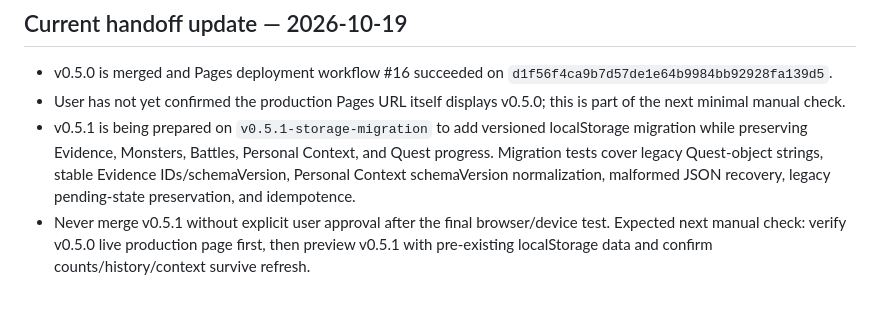
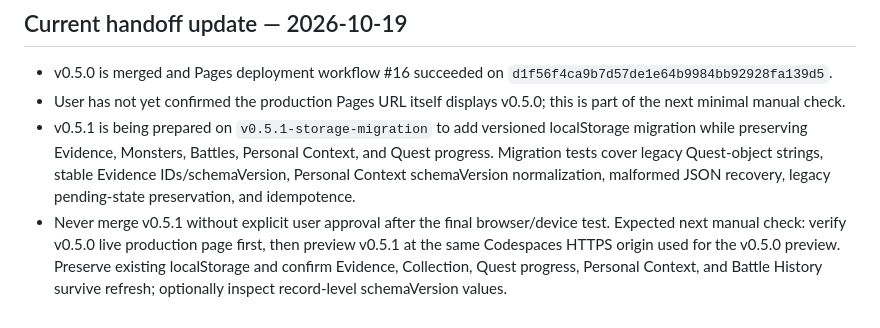
Before and after one commit to rsumnet/AI_Reality_Quest_MVP_v0.1, a Markdown page: HANDOFF_NEXT_GPT.md, the part around the change. GitHub-like rendering.

Commit message:
docs: clarify v0.5.1 browser test origin and data-preservation check

```diff
--- a/HANDOFF_NEXT_GPT.md
+++ b/HANDOFF_NEXT_GPT.md
@@ -309,4 +309,4 @@ Do not expand to AR/XR or other large features before stabilizing the smallest e
 - v0.5.0 is merged and Pages deployment workflow #16 succeeded on `d1f56f4ca9b7d57de1e64b9984bb92928fa139d5`.
 - User has not yet confirmed the production Pages URL itself displays v0.5.0; this is part of the next minimal manual check.
 - v0.5.1 is being prepared on `v0.5.1-storage-migration` to add versioned localStorage migration while preserving Evidence, Monsters, Battles, Personal Context, and Quest progress. Migration tests cover legacy Quest-object strings, stable Evidence IDs/schemaVersion, Personal Context schemaVersion normalization, malformed JSON recovery, legacy pending-state preservation, and idempotence.
-- Never merge v0.5.1 without explicit user approval after the final browser/device test. Expected next manual check: verify v0.5.0 live production page first, then preview v0.5.1 with pre-existing localStorage data and confirm counts/history/context survive refresh.
+- Never merge v0.5.1 without explicit user approval after the final browser/device test. Expected next manual check: verify v0.5.0 live production page first, then preview v0.5.1 at the same Codespaces HTTPS origin used for the v0.5.0 preview. Preserve existing localStorage and confirm Evidence, Collection, Quest progress, Personal Context, and Battle History survive refresh; optionally inspect record-level schemaVersion values.
```
